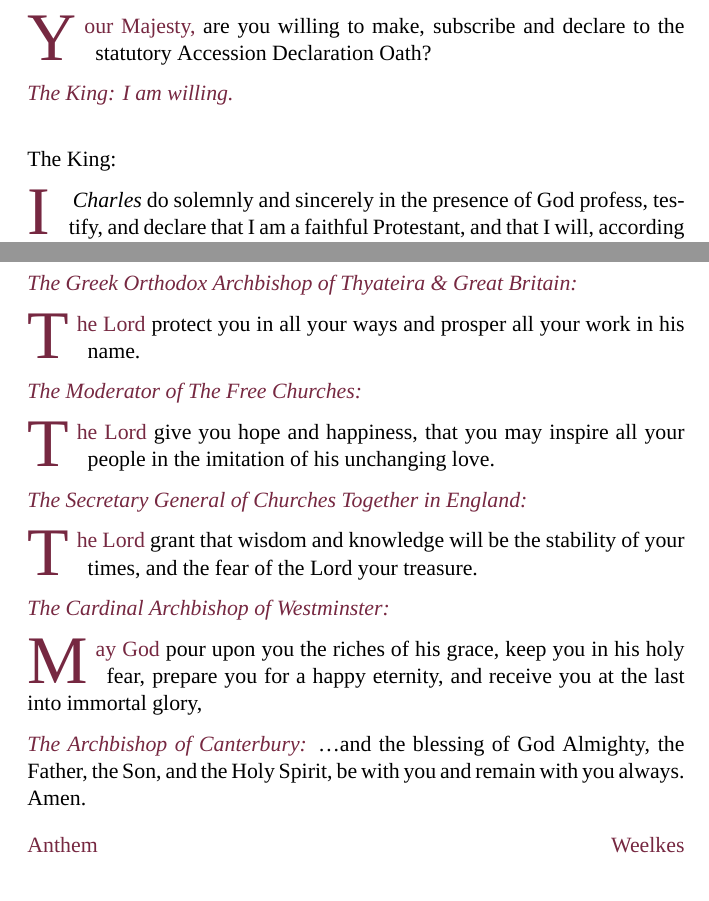
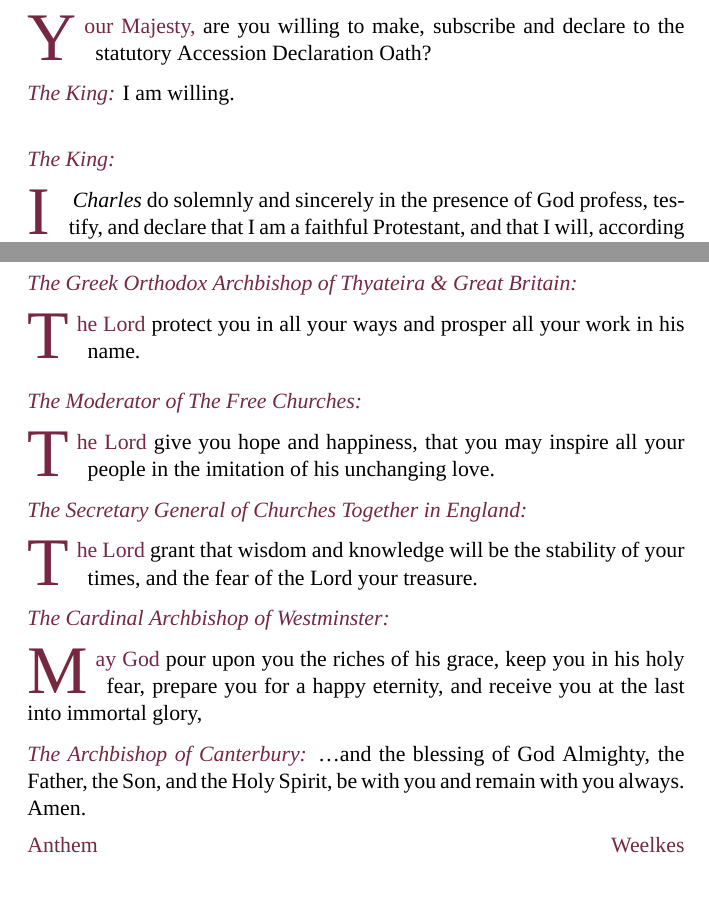
Before and after one commit to ezgranet/queen-serv, a LaTeX document (coron-service-master-2.tex, which reads coronserv.tex): two parts of pages 9 and 24 of 38, joined at a grey line, cut so that both start at the same text. Compiled offline with XeLaTeX; a missing font is replaced by an installed copy or a similar font.

Commit message:
Fixing some formatting

```diff
--- a/coronserv.tex
+++ b/coronserv.tex
@@ -286,11 +288,15 @@
 \mylett{Y}{our Majesty,} are you willing to make, subscribe and declare to the
 statutory Accession Declaration Oath?
 
-\stage{The King: I am willing.}
-
-
-\vfill
-The King:
+\stage{The King:}
+I am willing.
+
+
+\vfill
+
+
+\stage{The King:}
+
 \mylett{I}{~ } \textit{Charles} do solemnly and sincerely in the presence of God profess, testify,
 and declare that I am a faithful Protestant, and that I will, according to the
 true intent of the enactments which secure the Protestant succession to
@@ -958,7 +966,7 @@
 \stage{The Greek Orthodox Archbishop of Thyateira \& Great Britain:}
 
 \mylett{T}{he Lord} protect you in all your ways and prosper all your work in his name.
-
+\vspace{1ex}
 
 \stage{The Moderator of The Free Churches:}
 
```
Also changed, not shown: coronserv.tex (13 more changed lines).
